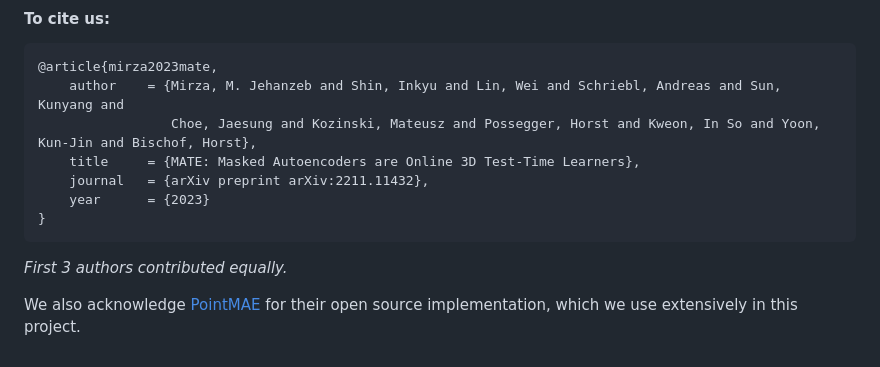
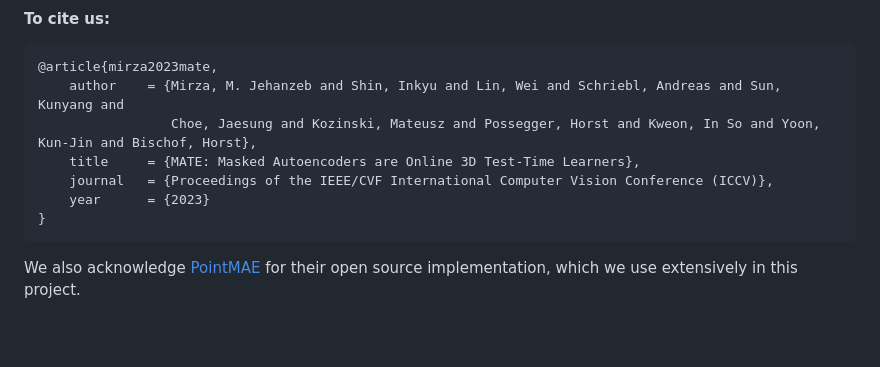
Before and after one commit to jmiemirza/MATE, a Markdown page: README.md, the part around the change. Drawn GitHub-style; blank space fills up the shorter version.

````diff
--- a/README.md
+++ b/README.md
@@ -110,11 +110,9 @@ Scripts for pretraining, testing and test-time training can also be found in `co
     author    = {Mirza, M. Jehanzeb and Shin, Inkyu and Lin, Wei and Schriebl, Andreas and Sun, Kunyang and
                  Choe, Jaesung and Kozinski, Mateusz and Possegger, Horst and Kweon, In So and Yoon, Kun-Jin and Bischof, Horst},
     title     = {MATE: Masked Autoencoders are Online 3D Test-Time Learners},
-    journal   = {arXiv preprint arXiv:2211.11432},
+    journal   = {Proceedings of the IEEE/CVF International Computer Vision Conference (ICCV)},
     year      = {2023}
 }
 ```
-*First 3 authors contributed equally.*
-
 We also acknowledge [PointMAE](https://github.com/Pang-Yatian/Point-MAE) for their open source implementation, which we
 use extensively in this project.
````
